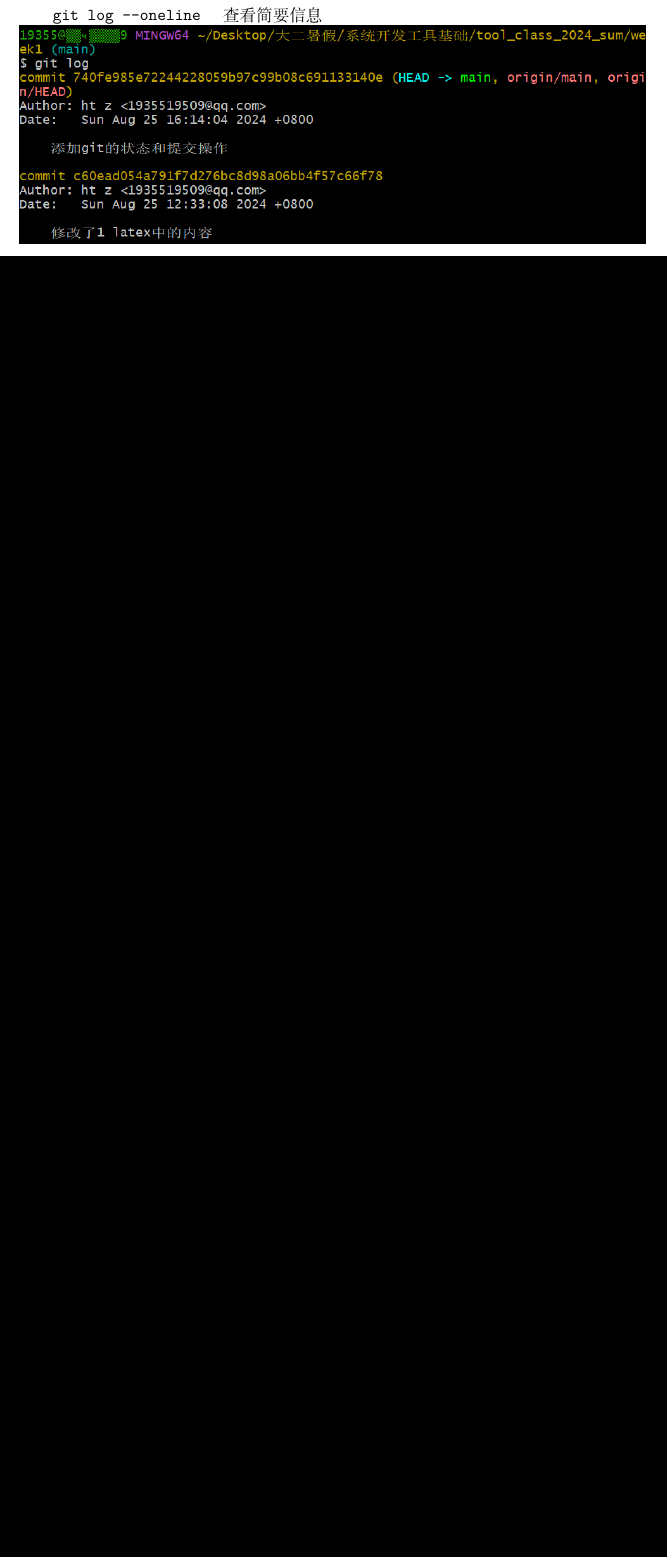
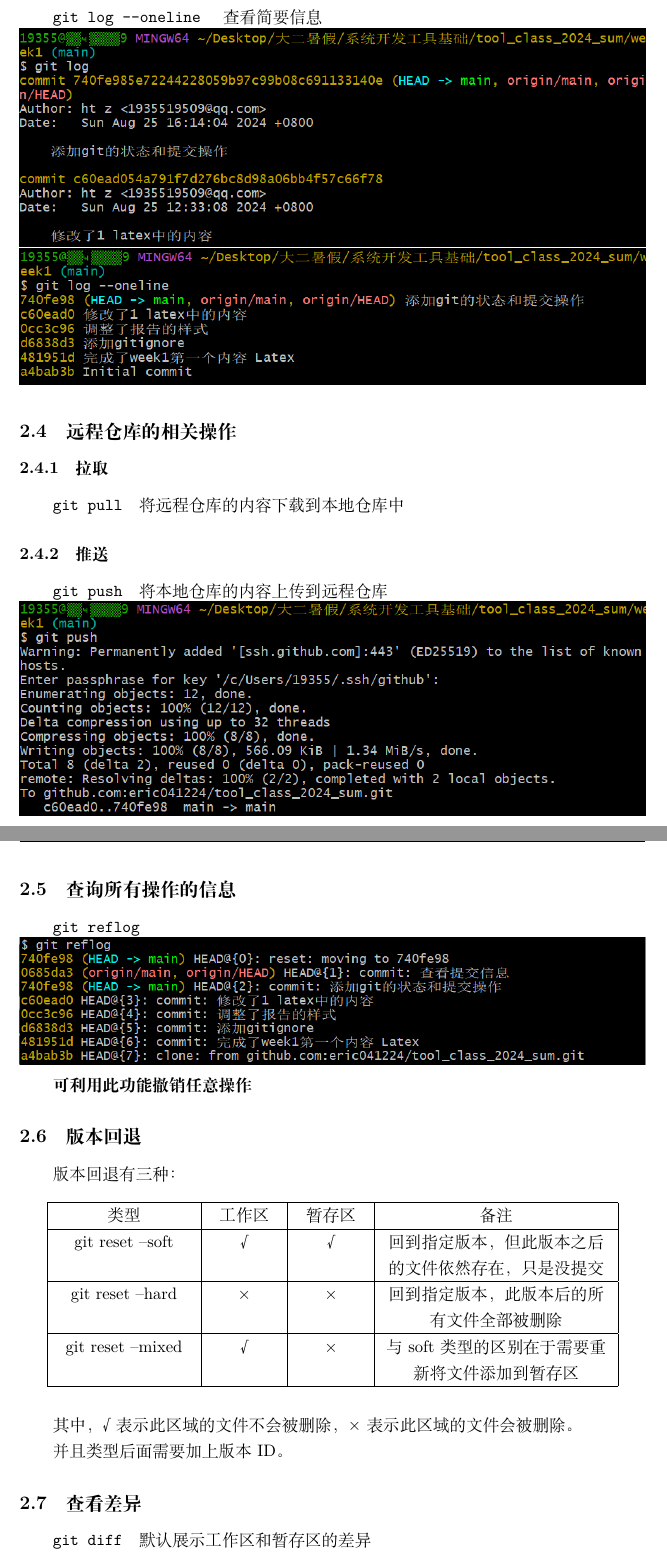
Before and after one commit to eric041224/tool_class_2024_sum, a LaTeX document (week1/week1.tex): part of page 7 of 8 before the commit and two parts of pages 8 and 9 of 9 after it, the two joined at a grey line, cut so that both start at the same text, the shorter picture padded with empty space. Compiled offline with XeLaTeX.

Commit message:
更新到2.8

```diff
--- a/week1/week1.tex
+++ b/week1/week1.tex
@@ -223,0 +230,31 @@
+\subsection{远程仓库的相关操作}
+\subsubsection{拉取}
+\verb|git pull|\quad 将远程仓库的内容下载到本地仓库中
+\subsubsection{推送}
+\verb|git push|\quad 将本地仓库的内容上传到远程仓库\\
+\includegraphics[width=1\textwidth]{push.png}
+
+\subsection{查询所有操作的信息}
+\verb|git reflog|\\
+\includegraphics[width=1\textwidth]{reflog.png}\par
+\textbf{可利用此功能撤销任意操作}
+\subsection{版本回退}
+版本回退有三种：\par
+\begin{table}[H]
+    \centering
+    \begin{tabular}{|>{\centering\arraybackslash}p{3cm}|>{\centering\arraybackslash}p{1.5cm}|>{\centering\arraybackslash}p{1.5cm}|>{\centering\arraybackslash}p{5cm}|}
+        \hline
+        类型 & 工作区 & 暂存区 & 备注\\
+        \hline
+        git reset --soft & √ & √ & 回到指定版本，但此版本之后的文件依然存在，只是没提交\\
+        \hline
+        git reset --hard & × & × & 回到指定版本，此版本后的所有文件全部被删除\\
+        \hline
+        git reset --mixed & √ & × & 与soft类型的区别在于需要重新将文件添加到暂存区\\
+        \hline
+    \end{tabular}
+\end{table}
+其中，√表示此区域的文件不会被删除，×表示此区域的文件会被删除。\par
+并且类型后面需要加上版本ID。
+\subsection{查看差异}
+\verb|git diff|\quad 默认展示工作区和暂存区的差异\par
```
Also changed, not shown: week1/commit2-1.png (added), week1/commit2-2.png (added), week1/reflog.png (added), week1/reset1.png (added), week1/reset2.png (added), week1/week1.pdf, week1/用于测试删除命令.txt (added), week1/week1.tex (18 more changed lines). Lines whose indentation alone changed are shown as unchanged.
